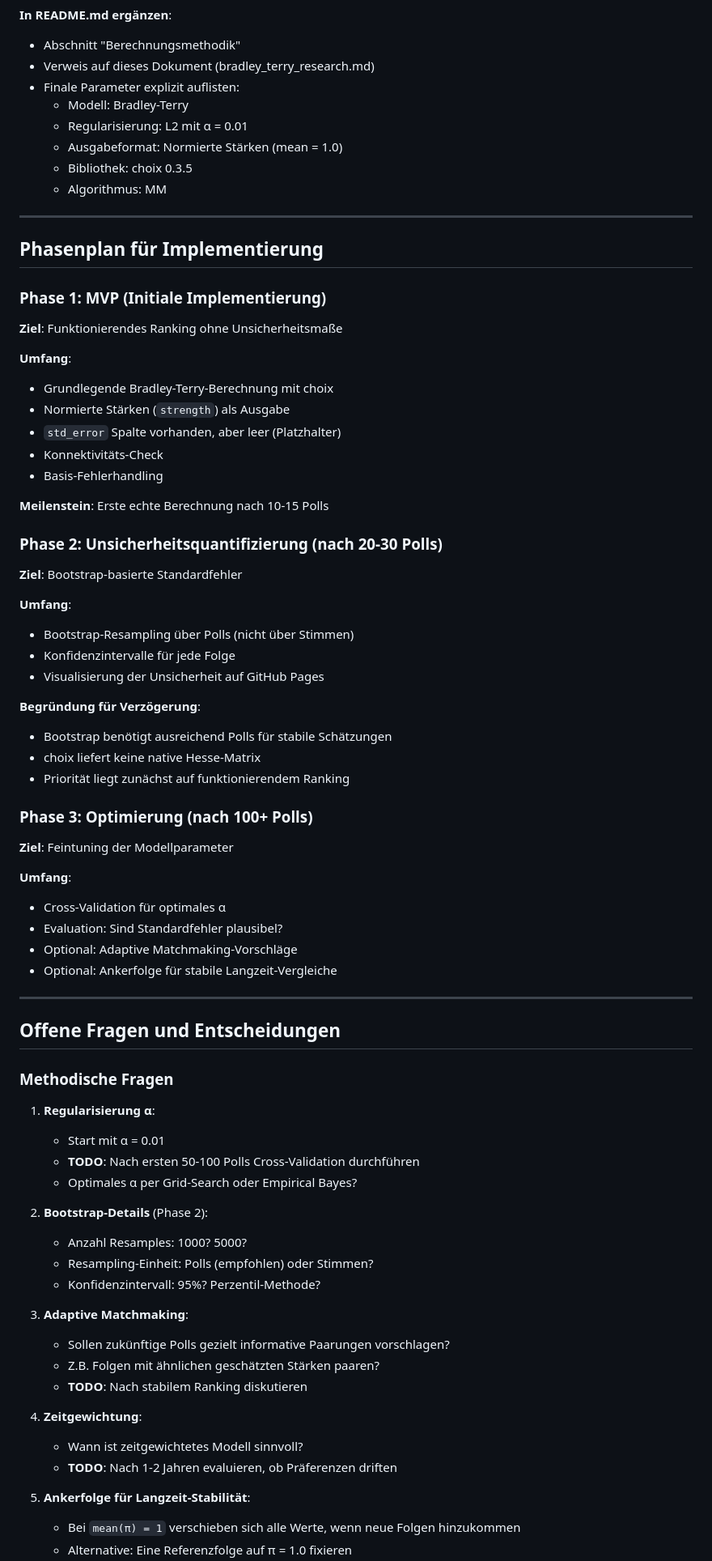
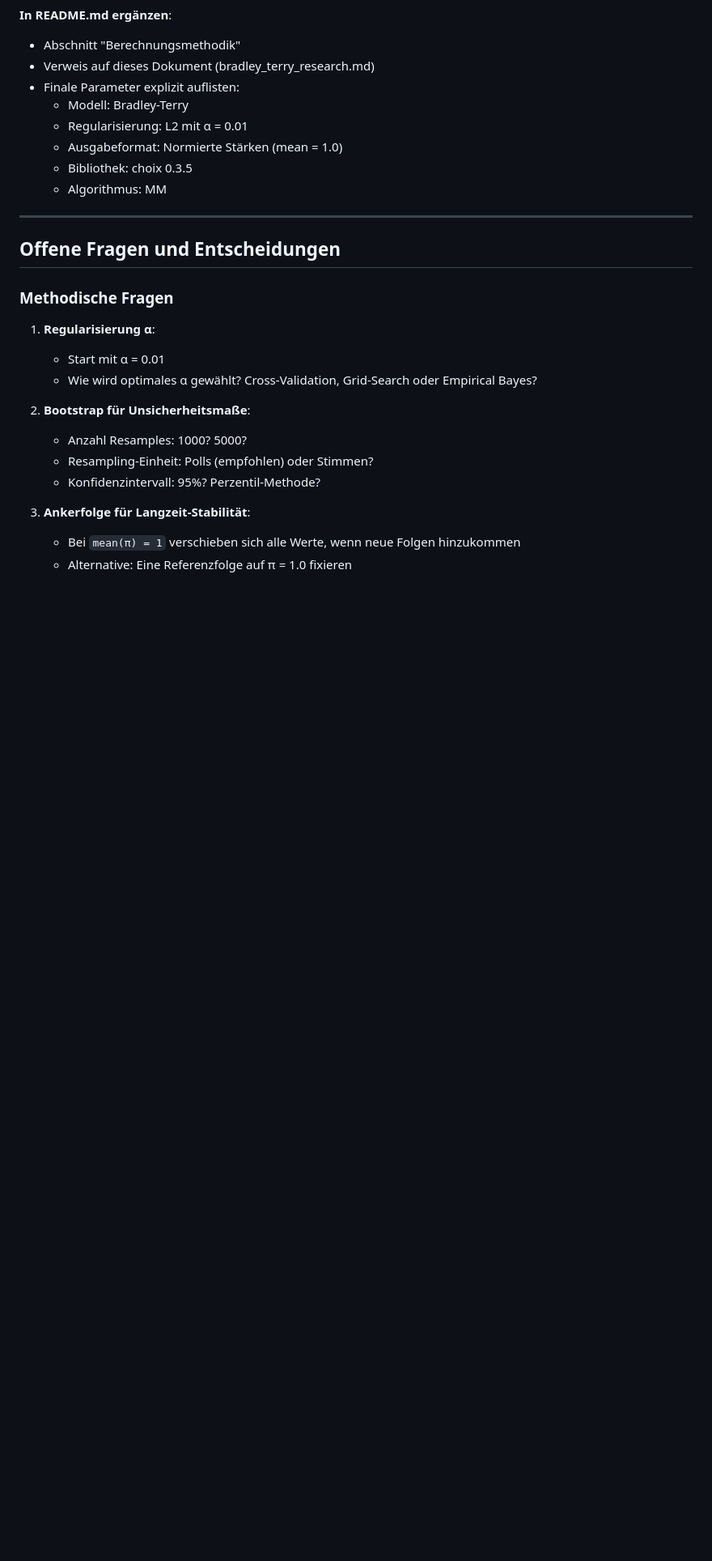
Before and after one commit to jasdefer/drei-fragezeichen-ranking, a Markdown page: docs/bradley_terry_research.md, the part around one of its changes. Shown at 81% size. GitHub-like rendering; blank space fills up the shorter version.

```diff
--- a/docs/bradley_terry_research.md
+++ b/docs/bradley_terry_research.md
@@ -593,70 +592,19 @@ episode_id	strength	std_error	matches
 
 ---
 
-## Phasenplan für Implementierung
-
-### Phase 1: MVP (Initiale Implementierung)
-
-**Ziel**: Funktionierendes Ranking ohne Unsicherheitsmaße
-
-**Umfang**:
-- Grundlegende Bradley-Terry-Berechnung mit choix
-- Normierte Stärken (`strength`) als Ausgabe
-- `std_error` Spalte vorhanden, aber leer (Platzhalter)
-- Konnektivitäts-Check
-- Basis-Fehlerhandling
-
-**Meilenstein**: Erste echte Berechnung nach 10-15 Polls
-
-### Phase 2: Unsicherheitsquantifizierung (nach 20-30 Polls)
-
-**Ziel**: Bootstrap-basierte Standardfehler
-
-**Umfang**:
-- Bootstrap-Resampling über Polls (nicht über Stimmen)
-- Konfidenzintervalle für jede Folge
-- Visualisierung der Unsicherheit auf GitHub Pages
-
-**Begründung für Verzögerung**:
-- Bootstrap benötigt ausreichend Polls für stabile Schätzungen
-- choix liefert keine native Hesse-Matrix
-- Priorität liegt zunächst auf funktionierendem Ranking
-
-### Phase 3: Optimierung (nach 100+ Polls)
-
-**Ziel**: Feintuning der Modellparameter
-
-**Umfang**:
-- Cross-Validation für optimales α
-- Evaluation: Sind Standardfehler plausibel?
-- Optional: Adaptive Matchmaking-Vorschläge
-- Optional: Ankerfolge für stabile Langzeit-Vergleiche
-
----
-
 ## Offene Fragen und Entscheidungen
 
 ### Methodische Fragen
 
 1. **Regularisierung α**:
    - Start mit α = 0.01
-   - **TODO**: Nach ersten 50-100 Polls Cross-Validation durchführen
-   - Optimales α per Grid-Search oder Empirical Bayes?
+   - Wie wird optimales α gewählt? Cross-Validation, Grid-Search oder Empirical Bayes?
 
-2. **Bootstrap-Details** (Phase 2):
+2. **Bootstrap für Unsicherheitsmaße**:
    - Anzahl Resamples: 1000? 5000?
    - Resampling-Einheit: Polls (empfohlen) oder Stimmen?
    - Konfidenzintervall: 95%? Perzentil-Methode?
 
-3. **Adaptive Matchmaking**:
-   - Sollen zukünftige Polls gezielt informative Paarungen vorschlagen?
-   - Z.B. Folgen mit ähnlichen geschätzten Stärken paaren?
-   - **TODO**: Nach stabilem Ranking diskutieren
-
-4. **Zeitgewichtung**:
-   - Wann ist zeitgewichtetes Modell sinnvoll?
-   - **TODO**: Nach 1-2 Jahren evaluieren, ob Präferenzen driften
-
-5. **Ankerfolge für Langzeit-Stabilität**:
+3. **Ankerfolge für Langzeit-Stabilität**:
    - Bei `mean(π) = 1` verschieben sich alle Werte, wenn neue Folgen hinzukommen
    - Alternative: Eine Referenzfolge auf π = 1.0 fixieren
```
Also changed, not shown: other parts of docs/bradley_terry_research.md (+11 -55 lines).
